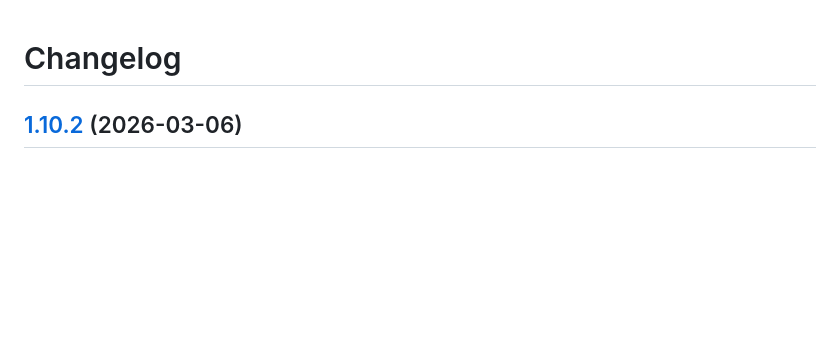
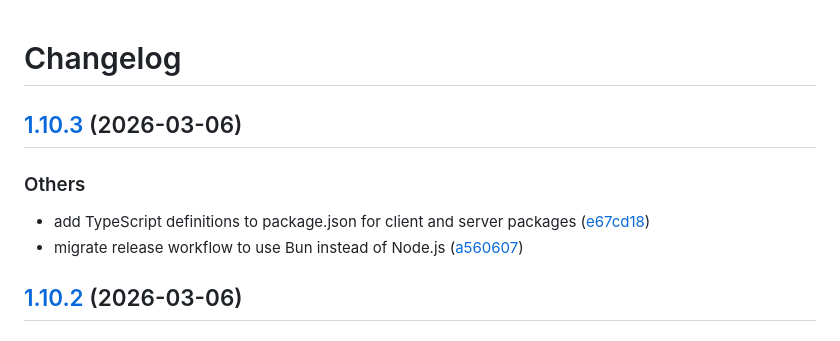
Before and after one commit to moonrailgun/dreaction, a Markdown page: app/CHANGELOG.md, the part around the change. GitHub-like rendering; blank space fills up the shorter version.

Commit message:
chore: release v1.10.3

```diff
--- a/app/CHANGELOG.md
+++ b/app/CHANGELOG.md
@@ -1,4 +1,11 @@
 # Changelog
+
+## [1.10.3](https://github.com/moonrailgun/dreaction/compare/v1.10.2...v1.10.3) (2026-03-06)
+
+### Others
+
+* add TypeScript definitions to package.json for client and server packages ([e67cd18](https://github.com/moonrailgun/dreaction/commit/e67cd180a71cd43d6da1251aadb991b531d2a642))
+* migrate release workflow to use Bun instead of Node.js ([a560607](https://github.com/moonrailgun/dreaction/commit/a560607d1d19f6e8c2a94e747d7c90c9fac7fec5))
 
 ## [1.10.2](https://github.com/moonrailgun/dreaction/compare/v1.10.1...v1.10.2) (2026-03-06)
 
```
